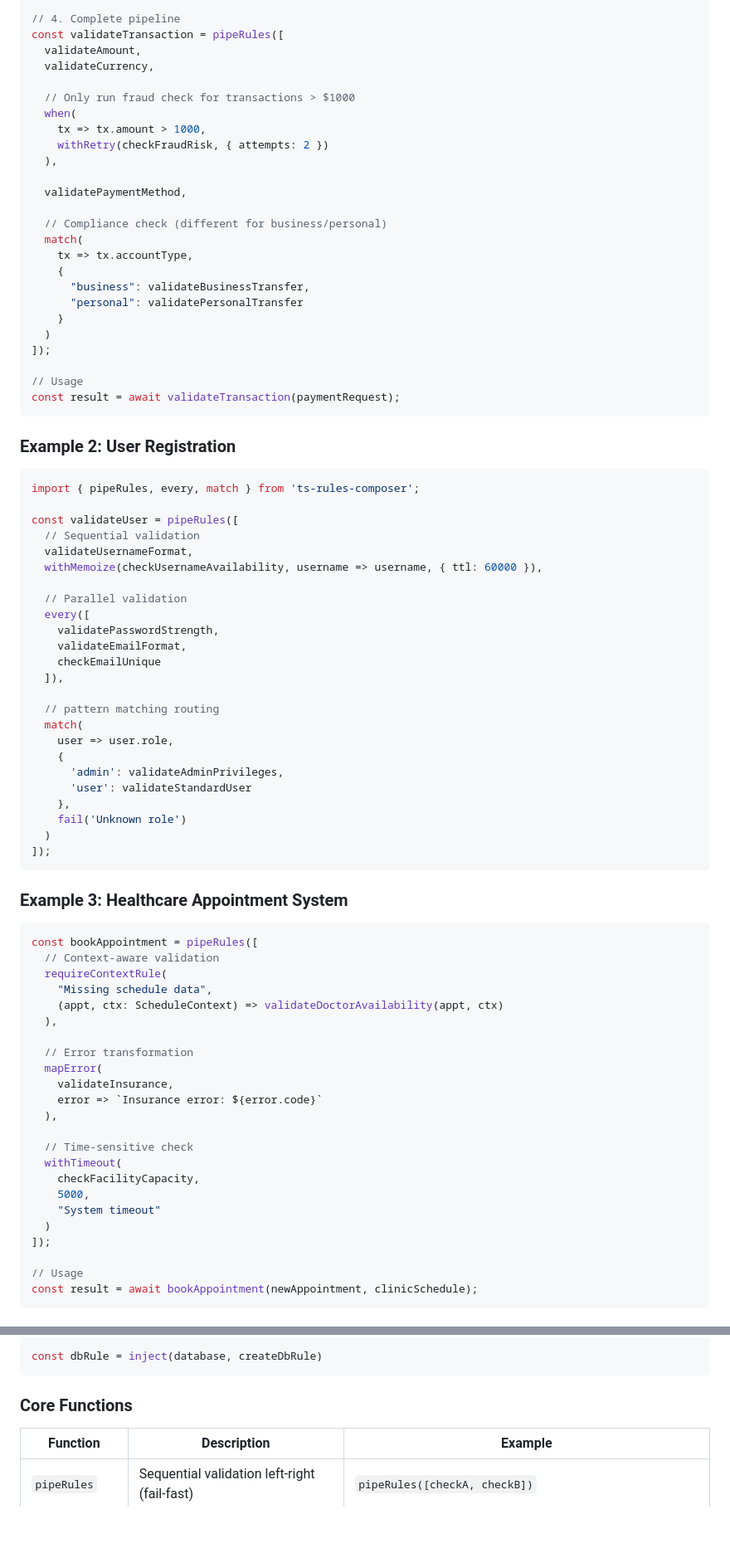
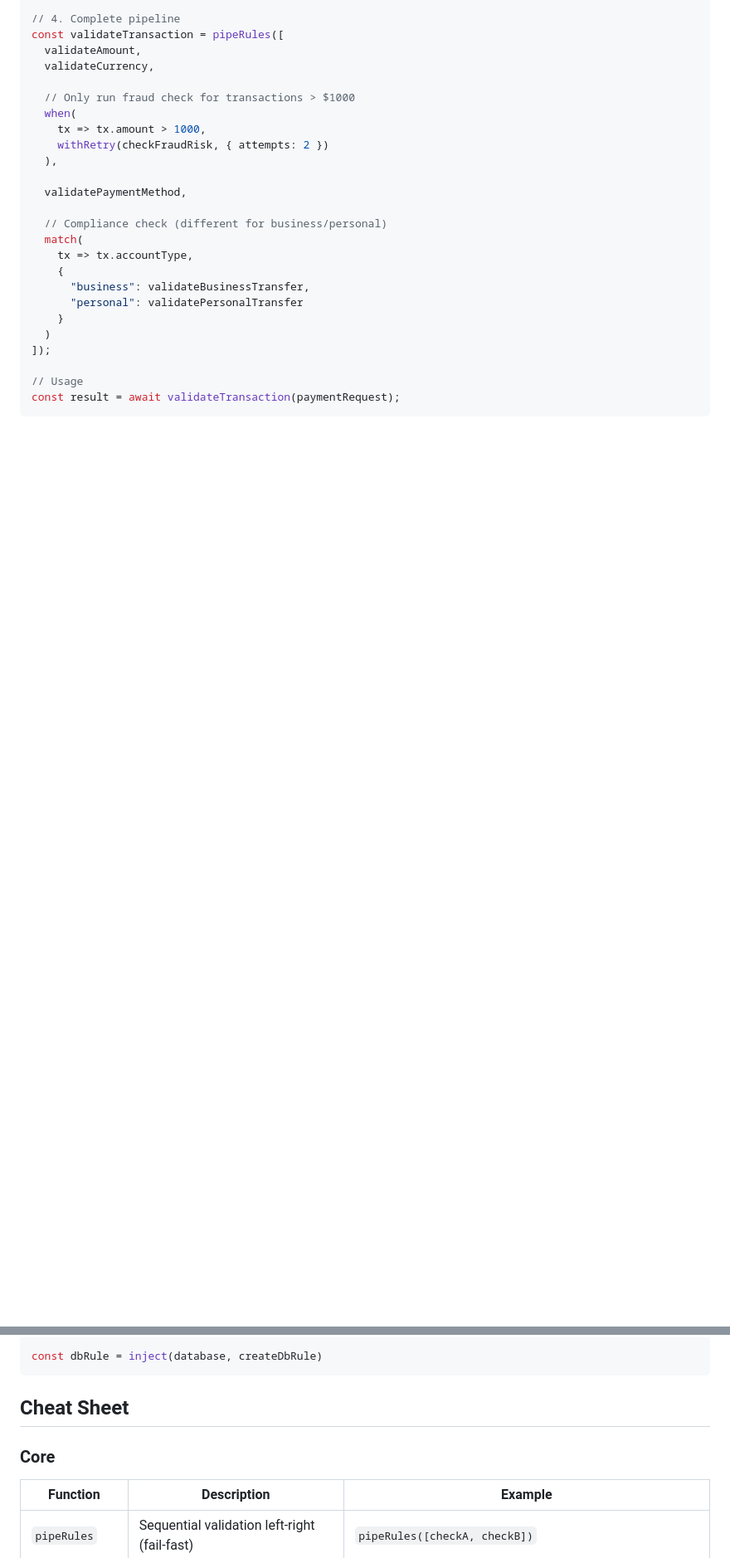
Before and after one commit to Brenopms/ts-rules-composer, a Markdown page: README.md, 2 parts joined by grey strips. Shown at 83% size. GitHub-like rendering; blank space fills up the shorter version.

````diff
--- a/README.md
+++ b/README.md
@@ -213,60 +258,3 @@ const validateTransaction = pipeRules([
 const result = await validateTransaction(paymentRequest);
 ```
 
-### Example 2: User Registration
-
-```typescript
-import { pipeRules, every, match } from 'ts-rules-composer';
-
-const validateUser = pipeRules([
-  // Sequential validation
-  validateUsernameFormat,
-  withMemoize(checkUsernameAvailability, username => username, { ttl: 60000 }),
-
-  // Parallel validation
-  every([
-    validatePasswordStrength,
-    validateEmailFormat,
-    checkEmailUnique
-  ]),
-
-  // pattern matching routing
-  match(
-    user => user.role,
-    {
-      'admin': validateAdminPrivileges,
-      'user': validateStandardUser
-    },
-    fail('Unknown role')
-  )
-]);
-```
-
-### Example 3: Healthcare Appointment System
-
-```typescript
-const bookAppointment = pipeRules([
-  // Context-aware validation
-  requireContextRule(
-    "Missing schedule data",
-    (appt, ctx: ScheduleContext) => validateDoctorAvailability(appt, ctx)
-  ),
-
-  // Error transformation
-  mapError(
-    validateInsurance,
-    error => `Insurance error: ${error.code}`
-  ),
-
-  // Time-sensitive check
-  withTimeout(
-    checkFacilityCapacity,
-    5000,
-    "System timeout"
-  )
-]);
-
-// Usage
-const result = await bookAppointment(newAppointment, clinicSchedule);
-```
-
@@ -937,7 +862,9 @@ const createDbRule = (db: Database) => (input: string) =>
 const dbRule = inject(database, createDbRule)
 ```
 
-### Core Functions
+## Cheat Sheet
+
+### Core
 
 | Function | Description | Example |
 |----------|-------------|---------|
````
Also changed, not shown: other parts of README.md (+116 -134 lines).
